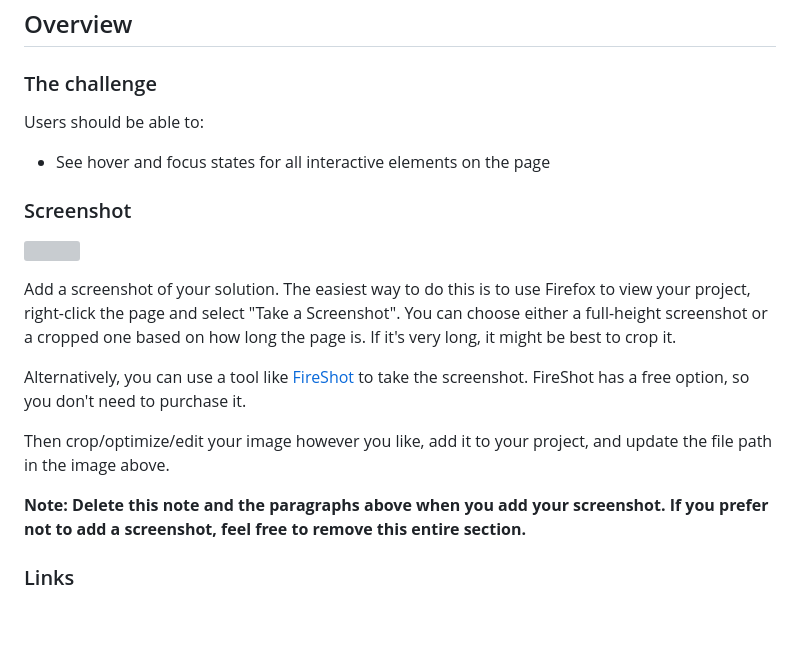
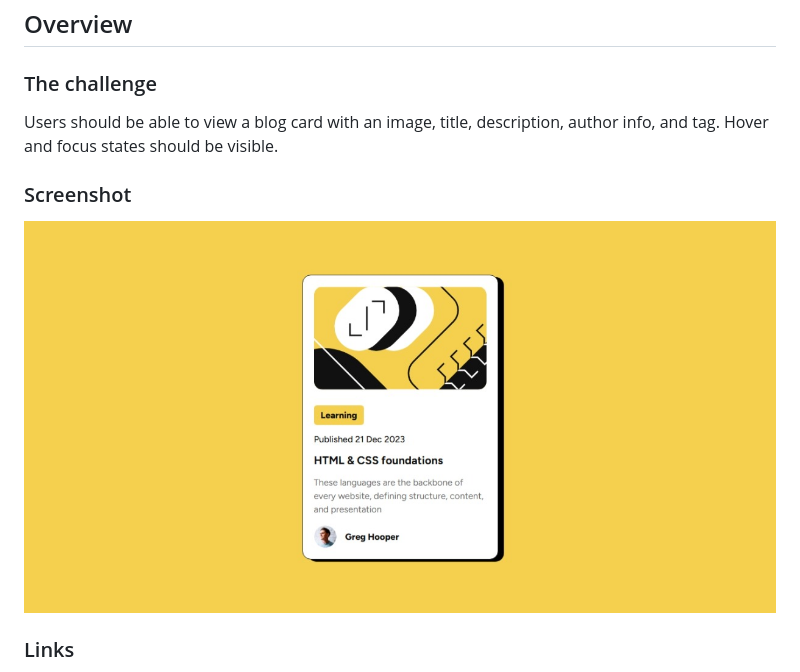
Before and after one commit to ZackDora/blog-preview-card, a Markdown page: README-template.md, the part around the change. Rendered like a GitHub page; pictures changed too: screenshots/screenshot-1.jpeg (added); blank space fills up the shorter version; grey boxes are pictures that could not be loaded.

```diff
--- a/README-template.md
+++ b/README-template.md
@@ -22,21 +22,12 @@ This is a solution to the [Blog preview card challenge on Frontend Mentor](https
 
 ### The challenge
 
-Users should be able to:
-
-- See hover and focus states for all interactive elements on the page
+Users should be able to view a blog card with an image, title, description, author info, and tag. Hover and focus states should be visible.
 
 ### Screenshot
 
-![](./screenshot.jpg)
+![Blog preview card](./screenshots/screenshot-1.jpeg)
 
-Add a screenshot of your solution. The easiest way to do this is to use Firefox to view your project, right-click the page and select "Take a Screenshot". You can choose either a full-height screenshot or a cropped one based on how long the page is. If it's very long, it might be best to crop it.
-
-Alternatively, you can use a tool like [FireShot](https://getfireshot.com/) to take the screenshot. FireShot has a free option, so you don't need to purchase it.
-
-Then crop/optimize/edit your image however you like, add it to your project, and update the file path in the image above.
-
-**Note: Delete this note and the paragraphs above when you add your screenshot. If you prefer not to add a screenshot, feel free to remove this entire section.**
 
 ### Links
 
```
Also changed, not shown: 2 other files.
